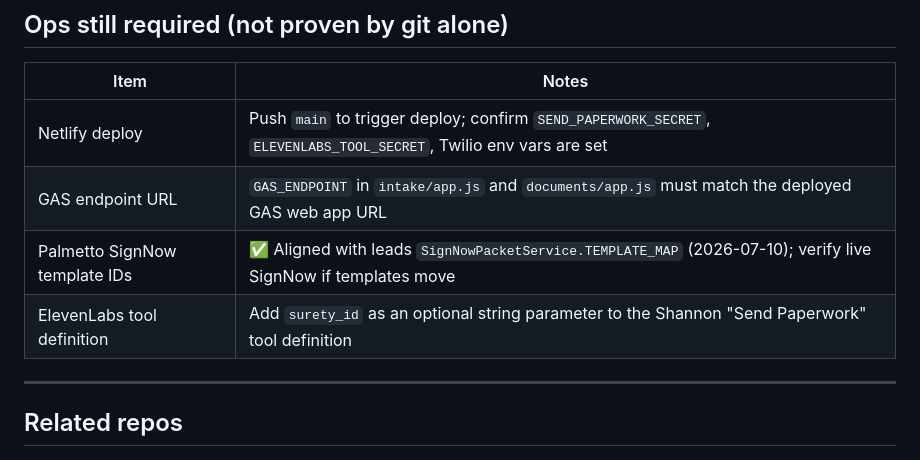
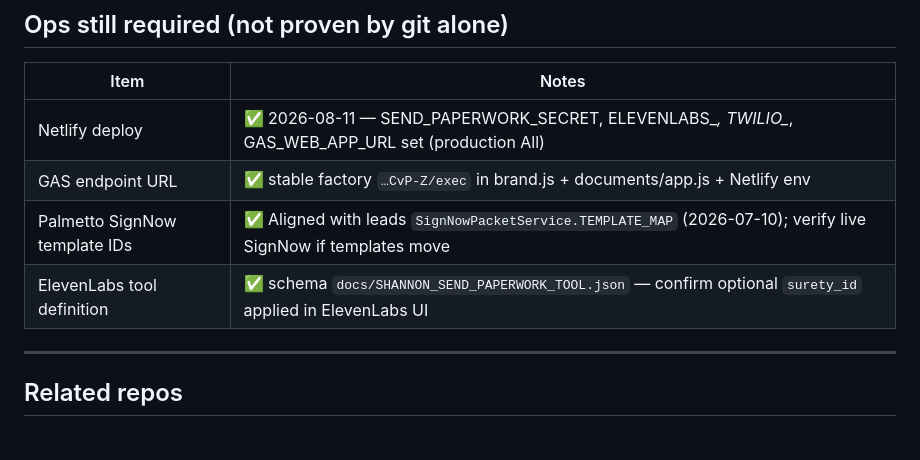
Before and after one commit to Shamrock2245/shamrock-telegram-app, a Markdown page: STATUS.md, the part around the change. Drawn GitHub-style.

Commit message:
docs: mark Netlify/GAS/surety checklist items verified

```diff
--- a/STATUS.md
+++ b/STATUS.md
@@ -47,10 +47,10 @@ Three Telegram mini-app surfaces that feed data into the GAS/SignNow/Drive pipel
 
 | Item | Notes |
 |------|-------|
-| Netlify deploy | Push `main` to trigger deploy; confirm `SEND_PAPERWORK_SECRET`, `ELEVENLABS_TOOL_SECRET`, Twilio env vars are set |
-| GAS endpoint URL | `GAS_ENDPOINT` in `intake/app.js` and `documents/app.js` must match the deployed GAS web app URL |
+| Netlify deploy | ✅ 2026-08-11 — SEND_PAPERWORK_SECRET, ELEVENLABS_*, TWILIO_*, GAS_WEB_APP_URL set (production All) |
+| GAS endpoint URL | ✅ stable factory `…CvP-Z/exec` in brand.js + documents/app.js + Netlify env |
 | Palmetto SignNow template IDs | ✅ Aligned with leads `SignNowPacketService.TEMPLATE_MAP` (2026-07-10); verify live SignNow if templates move |
-| ElevenLabs tool definition | Add `surety_id` as an optional string parameter to the Shannon "Send Paperwork" tool definition |
+| ElevenLabs tool definition | ✅ schema `docs/SHANNON_SEND_PAPERWORK_TOOL.json` — confirm optional `surety_id` applied in ElevenLabs UI |
 
 ---
 
```
